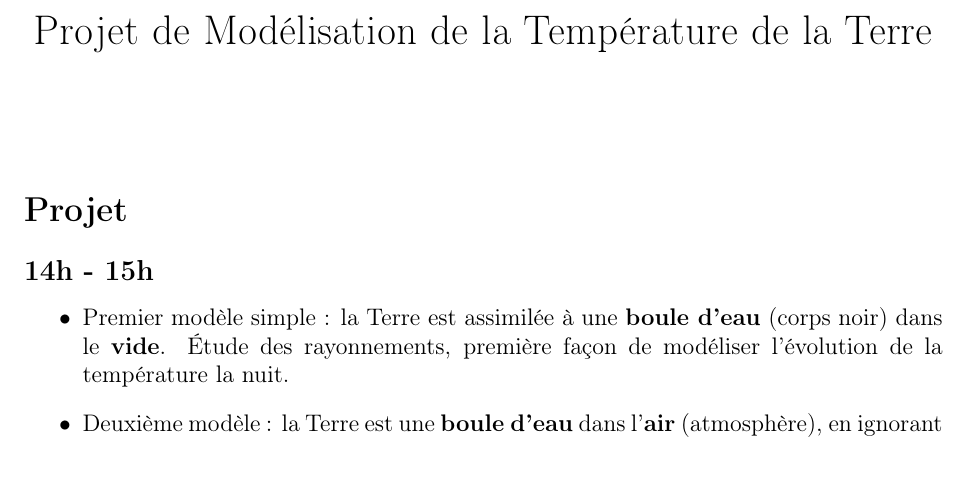
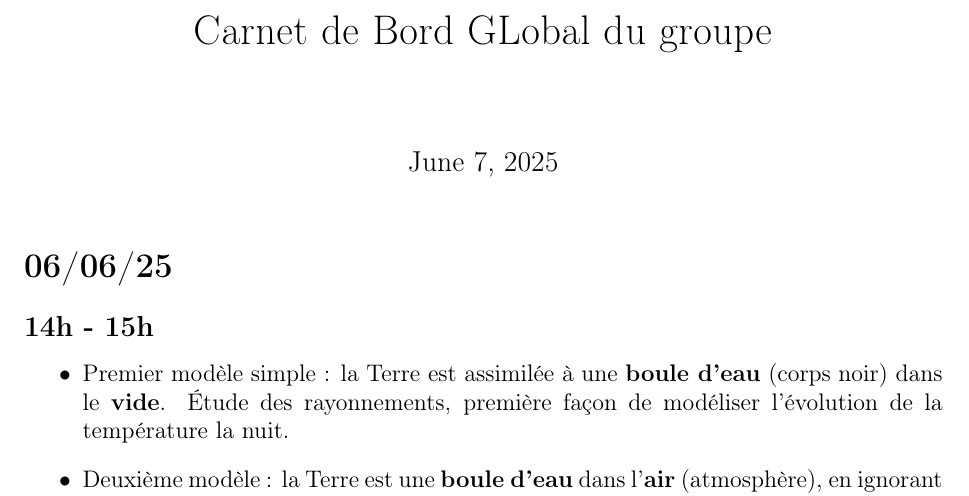
Before and after one commit to pierrelouis-cmrt/CREPES, a LaTeX document (documentation/carnet_bord_global.tex): part of the page, cut at the place of the change, the shorter picture padded with empty space. Compiled offline with pdfLaTeX.

Commit message:
Carnet de bord global, et update todo list

```diff
--- a/documentation/carnet_bord_global.tex
+++ b/documentation/carnet_bord_global.tex
@@ -11,13 +11,11 @@
 
 
 
-\title{Projet de Modélisation de la Température de la Terre}
-\author{}
-\date{}
+\title{Carnet de Bord GLobal du groupe}
 
 \begin{document}
 \maketitle
-\section*{Projet}
+\section*{06/06/25}
 
 \subsection*{14h - 15h}
 
```
Also changed, not shown: documentation/todo.md (+2 -0 lines).
